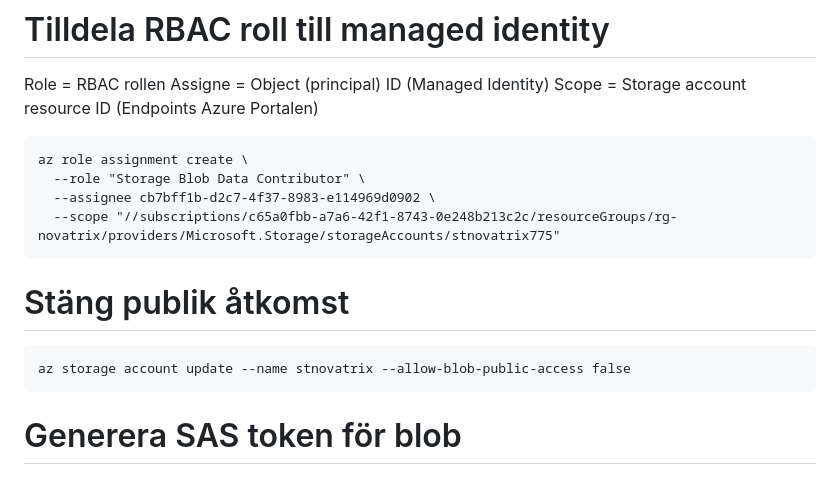
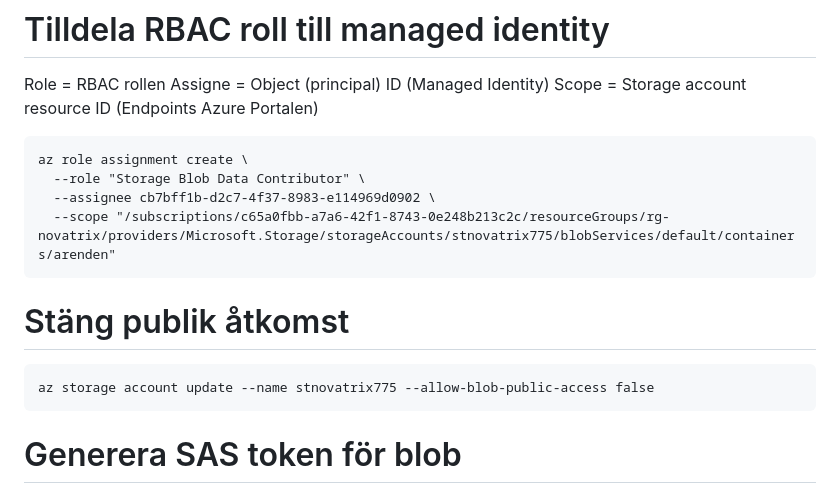
Before and after one commit to 00aughar/azure-Mov25, a Markdown page: V37/README.md, the part around one of its changes. Drawn GitHub-style.

Commit message:
Sista fix

````diff
--- a/V37/README.md
+++ b/V37/README.md
@@ -98,13 +96,13 @@ Scope = Storage account resource ID (Endpoints Azure Portalen)
 az role assignment create \
   --role "Storage Blob Data Contributor" \
   --assignee cb7bff1b-d2c7-4f37-8983-e114969d0902 \
-  --scope "//subscriptions/c65a0fbb-a7a6-42f1-8743-0e248b213c2c/resourceGroups/rg-novatrix/providers/Microsoft.Storage/storageAccounts/stnovatrix775"
+  --scope "/subscriptions/c65a0fbb-a7a6-42f1-8743-0e248b213c2c/resourceGroups/rg-novatrix/providers/Microsoft.Storage/storageAccounts/stnovatrix775/blobServices/default/containers/arenden"
 ```
 
 # Stäng publik åtkomst
 
   ```
-az storage account update --name stnovatrix --allow-blob-public-access false
+az storage account update --name stnovatrix775 --allow-blob-public-access false
   ```
 
 # Generera SAS token för blob
````
Also changed, not shown: other parts of V37/README.md (+0 -2 lines).
